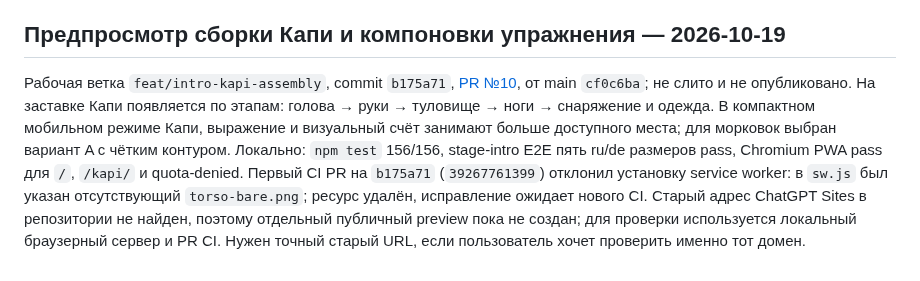
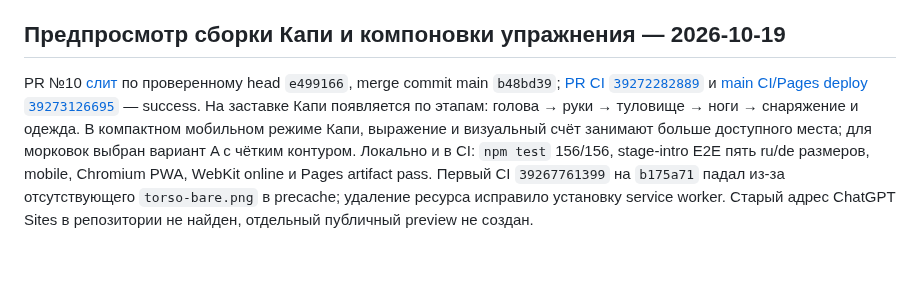
Before and after one commit to KonstantinGlazunov/Kapi, a Markdown page: docs/PROJECT_STATE.md, the part around the change. Drawn GitHub-style.

Commit message:
docs: record intro assembly release status

```diff
--- a/docs/PROJECT_STATE.md
+++ b/docs/PROJECT_STATE.md
@@ -194,4 +194,4 @@ GitHub auth-блокер предыдущего выпуска полность
 
 ## Предпросмотр сборки Капи и компоновки упражнения — 2026-10-19
 
-Рабочая ветка `feat/intro-kapi-assembly`, commit `b175a71`, [PR №10](https://github.com/KonstantinGlazunov/Kapi/pull/10), от main `cf0c6ba`; не слито и не опубликовано. На заставке Капи появляется по этапам: голова → руки → туловище → ноги → снаряжение и одежда. В компактном мобильном режиме Капи, выражение и визуальный счёт занимают больше доступного места; для морковок выбран вариант A с чётким контуром. Локально: `npm test` 156/156, stage-intro E2E пять ru/de размеров pass, Chromium PWA pass для `/`, `/kapi/` и quota-denied. Первый CI PR на `b175a71` (`39267761399`) отклонил установку service worker: в `sw.js` был указан отсутствующий `torso-bare.png`; ресурс удалён, исправление ожидает нового CI. Старый адрес ChatGPT Sites в репозитории не найден, поэтому отдельный публичный preview пока не создан; для проверки используется локальный браузерный сервер и PR CI. Нужен точный старый URL, если пользователь хочет проверить именно тот домен.
+PR №10 [слит](https://github.com/KonstantinGlazunov/Kapi/pull/10) по проверенному head `e499166`, merge commit main `b48bd39`; [PR CI `39272282889`](https://github.com/KonstantinGlazunov/Kapi/actions/runs/39272282889) и [main CI/Pages deploy `39273126695`](https://github.com/KonstantinGlazunov/Kapi/actions/runs/39273126695) — success. На заставке Капи появляется по этапам: голова → руки → туловище → ноги → снаряжение и одежда. В компактном мобильном режиме Капи, выражение и визуальный счёт занимают больше доступного места; для морковок выбран вариант A с чётким контуром. Локально и в CI: `npm test` 156/156, stage-intro E2E пять ru/de размеров, mobile, Chromium PWA, WebKit online и Pages artifact pass. Первый CI `39267761399` на `b175a71` падал из-за отсутствующего `torso-bare.png` в precache; удаление ресурса исправило установку service worker. Старый адрес ChatGPT Sites в репозитории не найден, отдельный публичный preview не создан.
```
